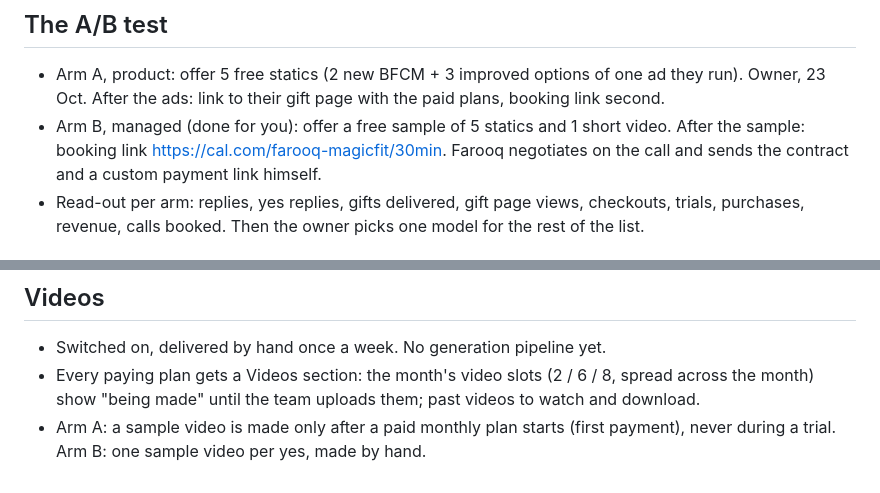
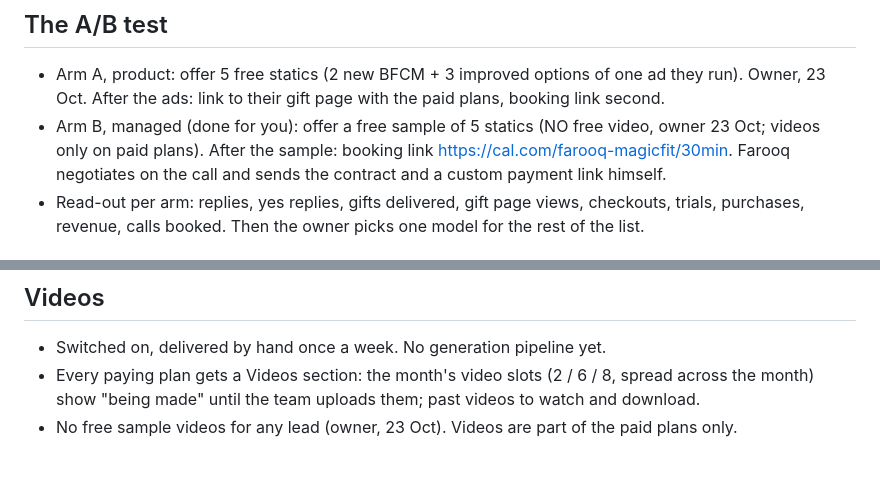
Before and after one commit to farooqchisty-hub/ws-outreach-plan, a Markdown page: DECISIONS.md, 2 parts joined by grey strips. GitHub-like rendering.

```diff
--- a/DECISIONS.md
+++ b/DECISIONS.md
@@ -18,8 +18,8 @@ These are settled. Do not reopen them.
 ## The A/B test
 - Arm A, product: offer 5 free statics (2 new BFCM + 3 improved options of one ad they run). Owner, 23 Oct.
   After the ads: link to their gift page with the paid plans, booking link second.
-- Arm B, managed (done for you): offer a free sample of 5 statics and 1 short video. After the
-  sample: booking link https://cal.com/farooq-magicfit/30min. Farooq negotiates on the call and
+- Arm B, managed (done for you): offer a free sample of 5 statics (NO free video, owner 23 Oct; videos only
+  on paid plans). After the sample: booking link https://cal.com/farooq-magicfit/30min. Farooq negotiates on the call and
   sends the contract and a custom payment link himself.
 - Read-out per arm: replies, yes replies, gifts delivered, gift page views, checkouts, trials,
   purchases, revenue, calls booked. Then the owner picks one model for the rest of the list.
@@ -60,5 +60,4 @@ Add-ons: +25 ads $29, +60 ads $49, +5 products $19/mo, +5 competitors $19/mo, ex
 - Switched on, delivered by hand once a week. No generation pipeline yet.
 - Every paying plan gets a Videos section: the month's video slots (2 / 6 / 8, spread across the
   month) show "being made" until the team uploads them; past videos to watch and download.
-- Arm A: a sample video is made only after a paid monthly plan starts (first payment), never
-  during a trial. Arm B: one sample video per yes, made by hand.
+- No free sample videos for any lead (owner, 23 Oct). Videos are part of the paid plans only.
```
Also changed, not shown: COPY.md (+16 -9 lines), FAQ.md (+1 -1 lines).
